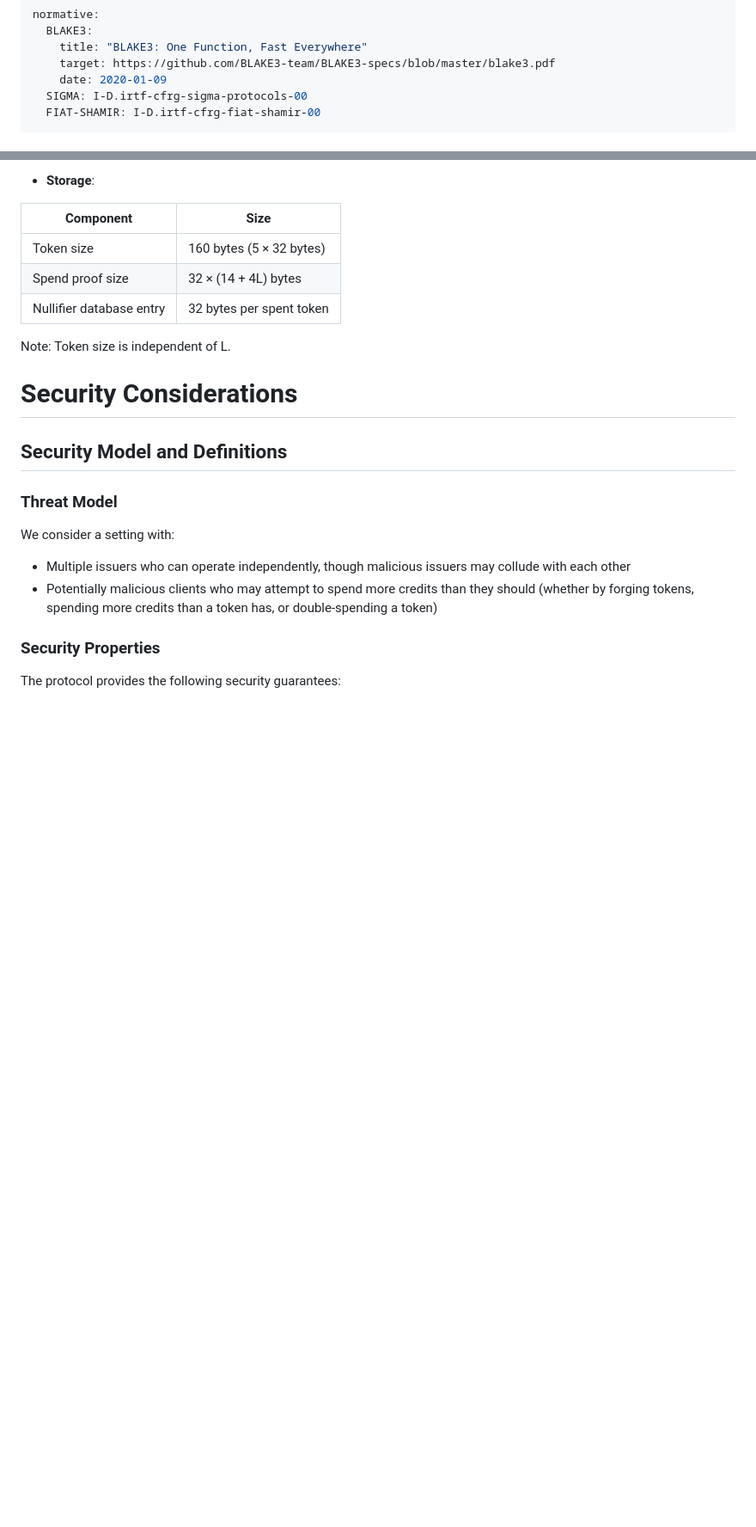
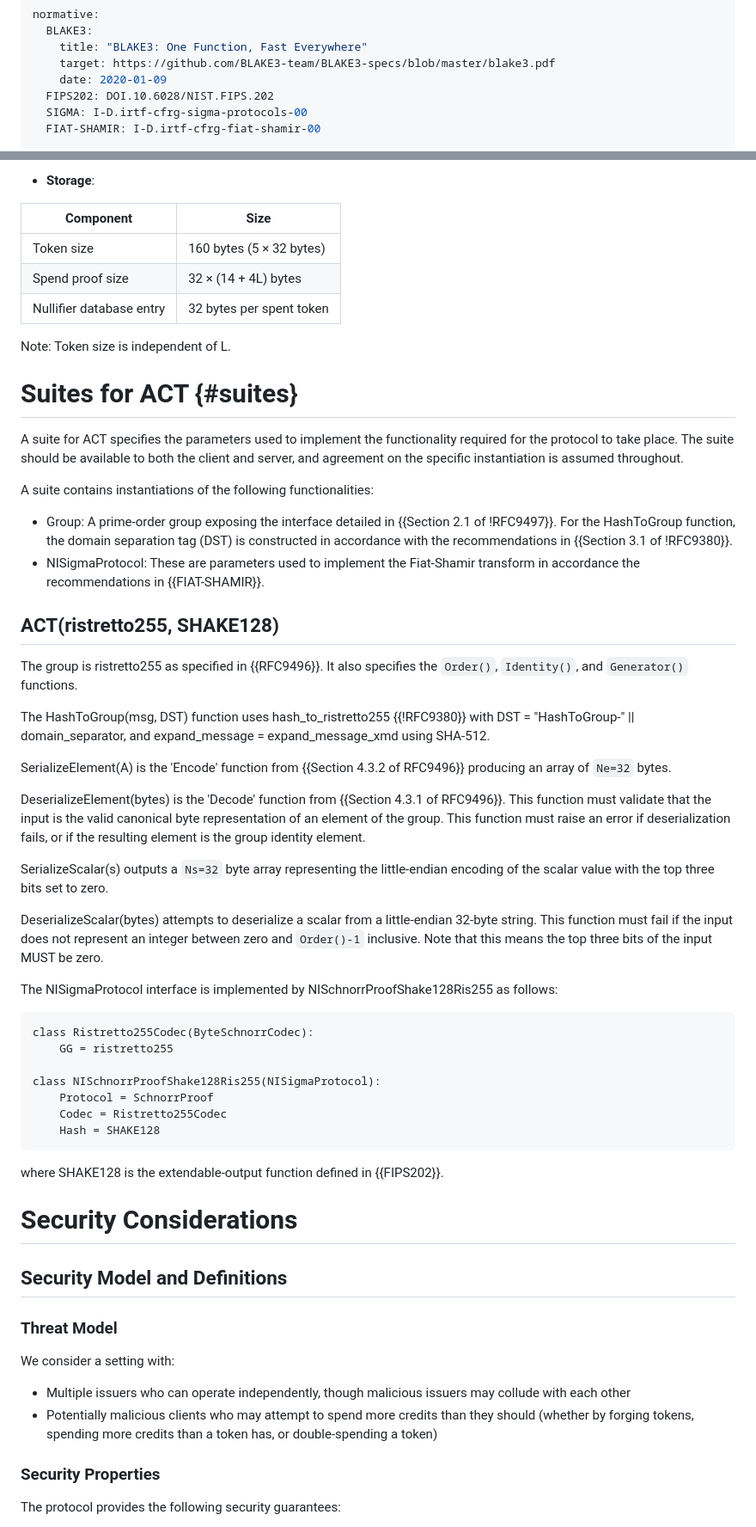
Before and after one commit to SamuelSchlesinger/draft-act, a Markdown page: draft-schlesinger-cfrg-act.md, 2 parts joined by grey strips. Shown at 86% size. Drawn GitHub-style; blank space fills up the shorter version.

Commit message:
Adding a section for Suites.

```diff
--- a/draft-schlesinger-cfrg-act.md
+++ b/draft-schlesinger-cfrg-act.md
@@ -35,6 +35,7 @@ normative:
     title: "BLAKE3: One Function, Fast Everywhere"
     target: https://github.com/BLAKE3-team/BLAKE3-specs/blob/master/blake3.pdf
     date: 2020-01-09
+  FIPS202: DOI.10.6028/NIST.FIPS.202
   SIGMA: I-D.irtf-cfrg-sigma-protocols-00
   FIAT-SHAMIR: I-D.irtf-cfrg-fiat-shamir-00
 
@@ -1296,6 +1297,67 @@ Note: L is the configurable bit length for credit values.
 
 Note: Token size is independent of L.
 
+# Suites for ACT {#suites}
+
+A suite for ACT specifies the parameters used to implement the
+functionality required for the protocol to take place.
+The suite should be available to both the client and server,
+and agreement on the specific instantiation is assumed throughout.
+
+A suite contains instantiations of the following functionalities:
+
+- Group: A prime-order group exposing the interface detailed
+in {{Section 2.1 of !RFC9497}}.
+For the HashToGroup function, the domain separation tag (DST) is
+constructed in accordance with the recommendations
+in {{Section 3.1 of !RFC9380}}.
+- NISigmaProtocol: These are parameters used to implement the
+Fiat-Shamir transform in accordance the recommendations
+in {{FIAT-SHAMIR}}.
+
+## ACT(ristretto255, SHAKE128)
+
+The group is ristretto255 as specified in {{RFC9496}}.
+It also specifies the `Order()`, `Identity()`, and `Generator()` functions.
+
+The HashToGroup(msg, DST) function uses hash_to_ristretto255 {{!RFC9380}}
+with DST = "HashToGroup-" || domain_separator, and
+expand_message = expand_message_xmd using SHA-512.
+
+SerializeElement(A) is the 'Encode' function
+from {{Section 4.3.2 of RFC9496}} producing an array of `Ne=32` bytes.
+
+DeserializeElement(bytes) is the 'Decode' function
+from {{Section 4.3.1 of RFC9496}}.
+This function must validate that the input is the valid canonical
+byte representation of an element of the group.
+This function must raise an error if deserialization fails,
+or if the resulting element is the group identity element.
+
+SerializeScalar(s) outputs a `Ns=32` byte array representing the
+little-endian encoding of the scalar value with the top three bits
+set to zero.
+
+DeserializeScalar(bytes) attempts to deserialize a scalar from a
+little-endian 32-byte string.
+This function must fail if the input does not represent an integer
+between zero and `Order()-1` inclusive.
+Note that this means the top three bits of the input MUST be zero.
+
+The NISigmaProtocol interface is implemented by NISchnorrProofShake128Ris255 as follows:
+
+~~~ pseudocode
+class Ristretto255Codec(ByteSchnorrCodec):
+    GG = ristretto255
+
+class NISchnorrProofShake128Ris255(NISigmaProtocol):
+    Protocol = SchnorrProof
+    Codec = Ristretto255Codec
+    Hash = SHAKE128
+~~~
+
+where SHAKE128 is the extendable-output function defined in {{FIPS202}}.
+
 # Security Considerations
 
 ## Security Model and Definitions
```
